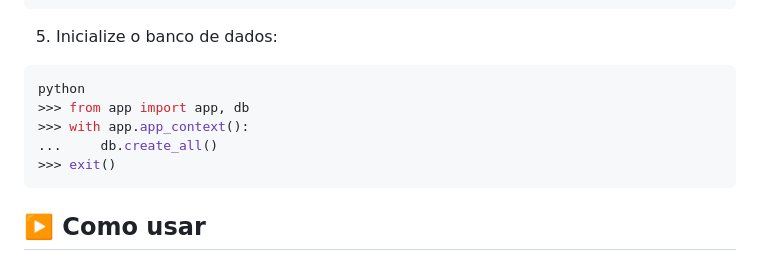
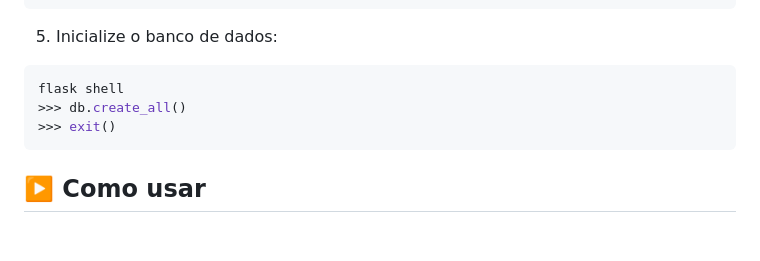
Before and after one commit to alineanascimento/projeto-pix, a Markdown page: README.md, the part around the change. Drawn GitHub-style; blank space fills up the shorter version.

````diff
--- a/README.md
+++ b/README.md
@@ -39,10 +39,8 @@ pip install -r requirements.txt
 
 5. Inicialize o banco de dados:
 ```bash
-python
->>> from app import app, db
->>> with app.app_context():
-...     db.create_all()
+flask shell
+>>> db.create_all()
 >>> exit()
 ```
 
````
